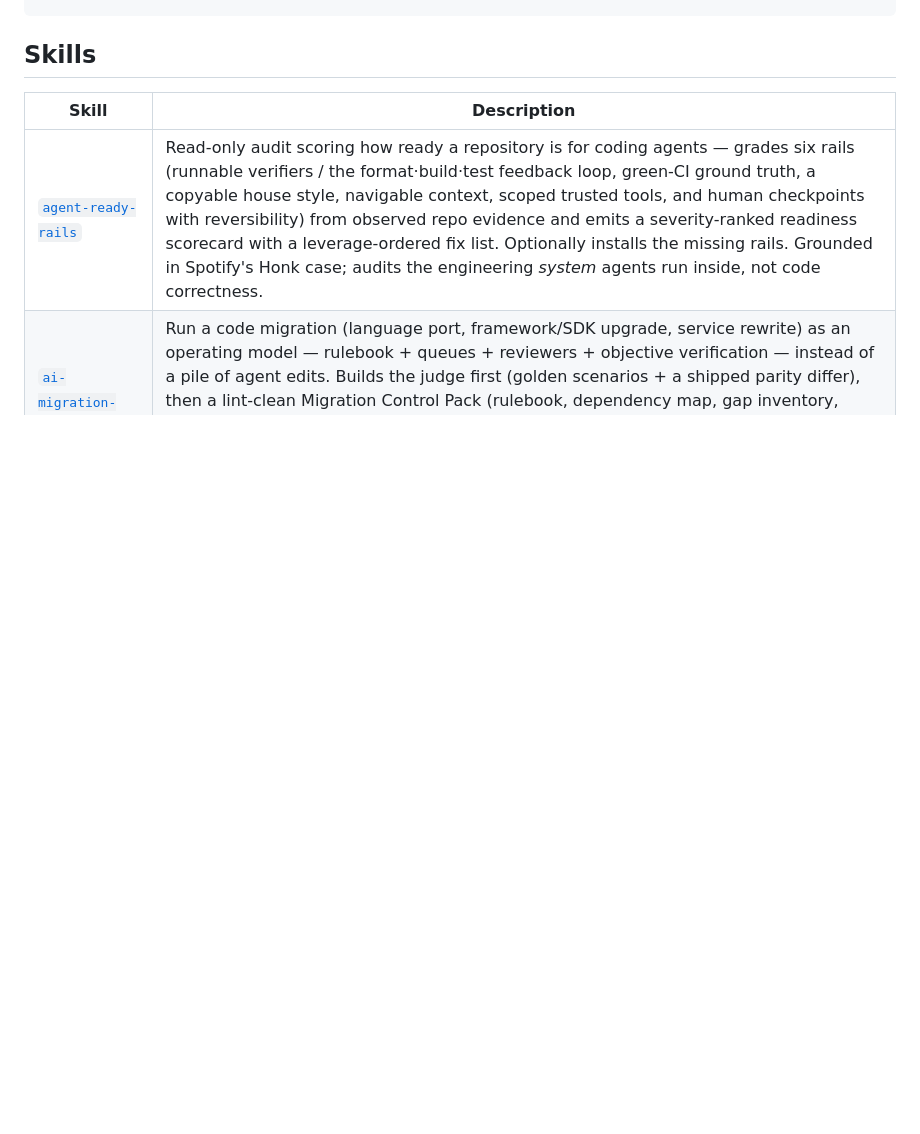
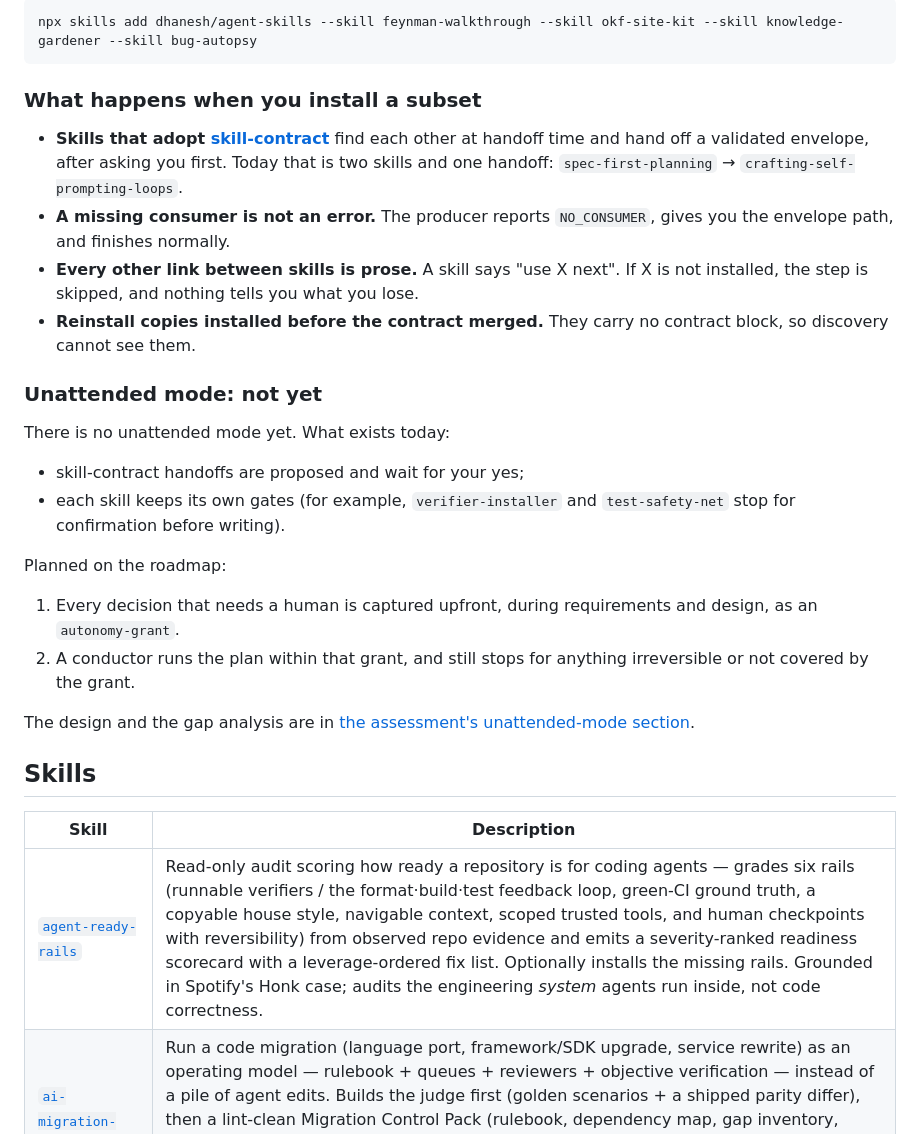
Before and after one commit to dhanesh/agent-skills, a Markdown page: README.md, the part around one of its changes. GitHub-like rendering; blank space fills up the shorter version.

````diff
--- a/README.md
+++ b/README.md
@@ -43,3 +98,37 @@ npx skills add dhanesh/agent-skills
+```bash
+npx skills add dhanesh/agent-skills --skill feynman-walkthrough --skill okf-site-kit --skill knowledge-gardener --skill bug-autopsy
+```
+
+### What happens when you install a subset
+
+- **Skills that adopt [skill-contract](docs/skill-contract/SPEC.md)** find each other at handoff
+  time and hand off a validated envelope, after asking you first. Today that is two skills and one
+  handoff: `spec-first-planning` → `crafting-self-prompting-loops`.
+- **A missing consumer is not an error.** The producer reports `NO_CONSUMER`, gives you the
+  envelope path, and finishes normally.
+- **Every other link between skills is prose.** A skill says "use X next". If X is not installed,
+  the step is skipped, and nothing tells you what you lose.
+- **Reinstall copies installed before the contract merged.** They carry no contract block, so
+  discovery cannot see them.
+
+### Unattended mode: not yet
+
+There is no unattended mode yet. What exists today:
+
+- skill-contract handoffs are proposed and wait for your yes;
+- each skill keeps its own gates (for example, `verifier-installer` and `test-safety-net` stop
+  for confirmation before writing).
+
+Planned on the roadmap:
+
+1. Every decision that needs a human is captured upfront, during requirements and design, as an
+   `autonomy-grant`.
+2. A conductor runs the plan within that grant, and still stops for anything irreversible or
+   not covered by the grant.
+
+The design and the gap analysis are in
+[the assessment's unattended-mode section](docs/factory/2026-09-19-assessment.md#6-unattended-mode-q3-gap-analysis).
+
 ## Skills
 
 | Skill | Description |
````
Also changed, not shown: other parts of README.md (+55 -0 lines), docs/factory/2026-09-19-assessment.md (added, +305 -0 lines).
